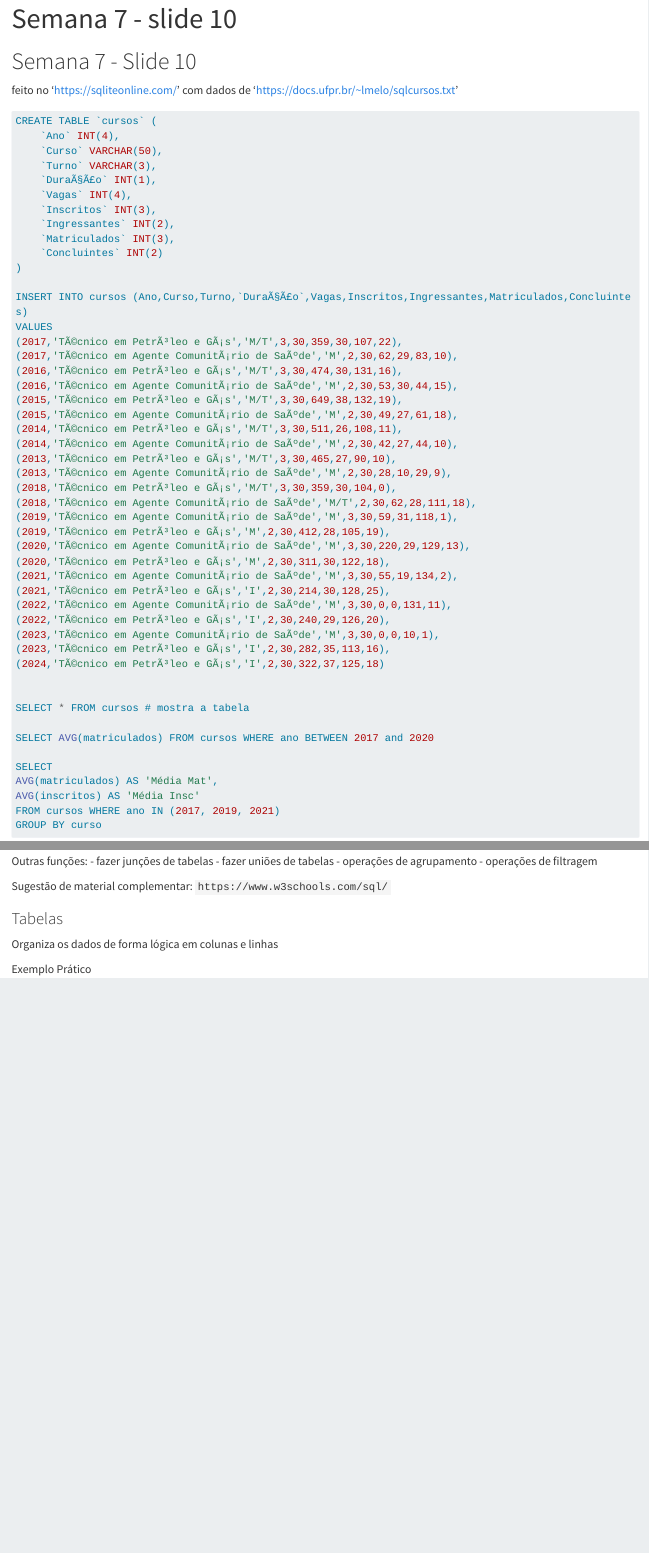
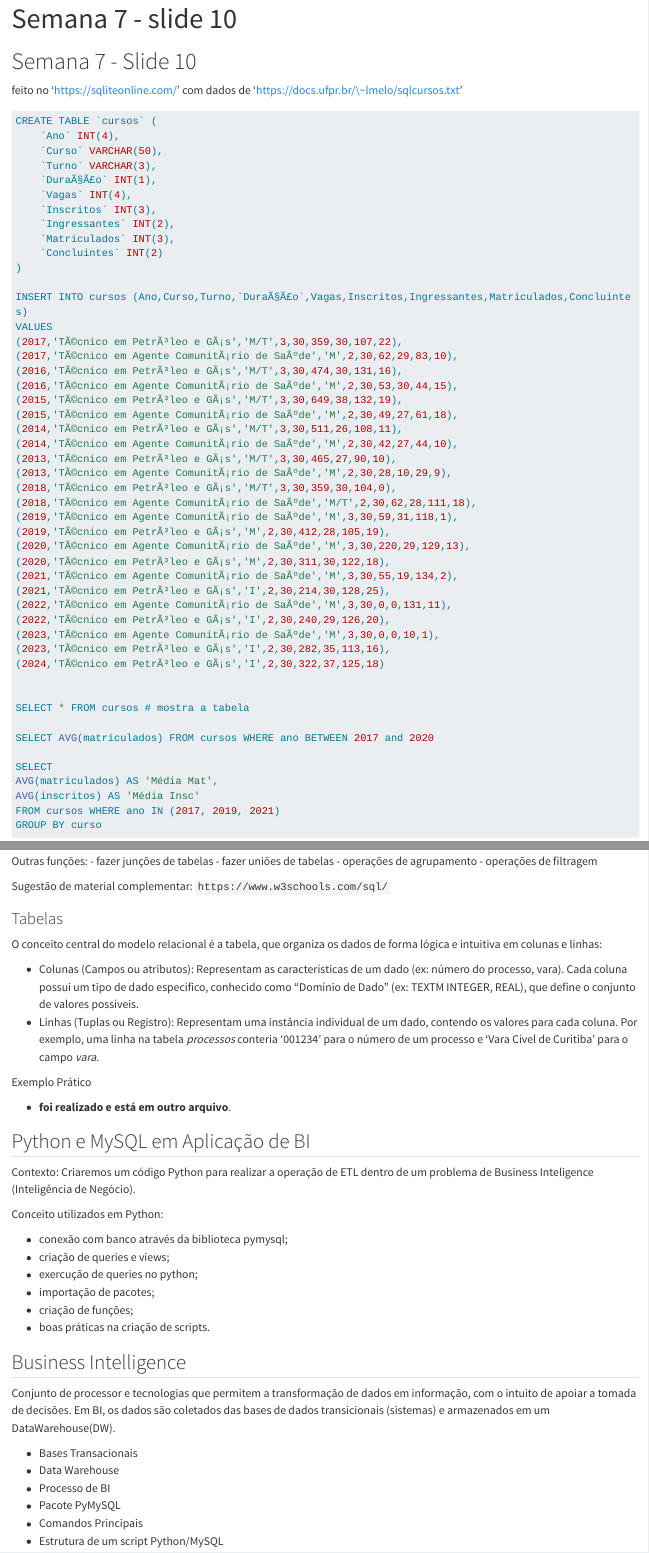
Before and after one commit to ototonho/CE062---Introdu-o-ao-Python, a Quarto document (Slides/Semana 7 - Slide 10.qmd): the page in a window 1100 px wide, from its top, and a second part further down, joined at a grey line. Rendered offline with R 4.5, knitr and Pandoc in place of Quarto, with nearby package versions; long lines of code are wrapped.

Commit message:
completo

````diff
--- a/Slides/Semana 7 - Slide 10.qmd
+++ b/Slides/Semana 7 - Slide 10.qmd
@@ -6,7 +6,7 @@ editor: visual
 
 # Semana 7 - Slide 10
 
-feito no 'https://sqliteonline.com/' com dados de 'https://docs.ufpr.br/~lmelo/sqlcursos.txt'
+feito no 'https://sqliteonline.com/' com dados de 'https://docs.ufpr.br/\~lmelo/sqlcursos.txt'
 
 ```{SQL}
 CREATE TABLE `cursos` (
@@ -73,10 +73,36 @@ Sugestão de material complementar: `https://www.w3schools.com/sql/`
 
 ### Tabelas
 
-Organiza os dados de forma lógica em colunas e linhas
+O conceito central do modelo relacional é a tabela, que organiza os dados de forma lógica e intuitiva em colunas e linhas:
+
+- Colunas (Campos ou atributos): Representam as características de um dado (ex: número do processo, vara). Cada coluna possui um tipo de dado específico, conhecido como "Domínio de Dado" (ex: TEXTM INTEGER, REAL), que define o conjunto de valores possíveis.
+- Linhas (Tuplas ou Registro): Representam uma instância individual de um dado, contendo os valores para cada coluna. Por exemplo, uma linha na tabela *processos* conteria '001234' para o número de um processo e 'Vara Cível de Curitiba' para o campo *vara*.
 
 Exemplo Prático
 
-```{python}
+- **foi realizado e está em outro arquivo**.
 
-```
+## Python e MySQL em Aplicação de BI
+
+Contexto: Criaremos um código Python para realizar a operação de ETL dentro de um problema de Business Inteligence (Inteligência de Negócio).
+
+Conceito utilizados em Python:
+
+- conexão com banco através da biblioteca pymysql;
+- criação de queries e views;
+- exercução de queries no python;
+- importação de pacotes;
+- criação de funções;
+- boas práticas na criação de scripts.
+
+## Business Intelligence
+
+Conjunto de processor e tecnologias que permitem a transformação de dados em informação, com o intuito de apoiar a tomada de decisões.
+Em BI, os dados são coletados das bases de dados transicionais (sistemas) e armazenados em um DataWarehouse(DW).
+
+- Bases Transacionais
+- Data Warehouse
+- Processo de BI
+- Pacote PyMySQL
+- Comandos Principais
+- Estrutura de um script Python/MySQL
````
